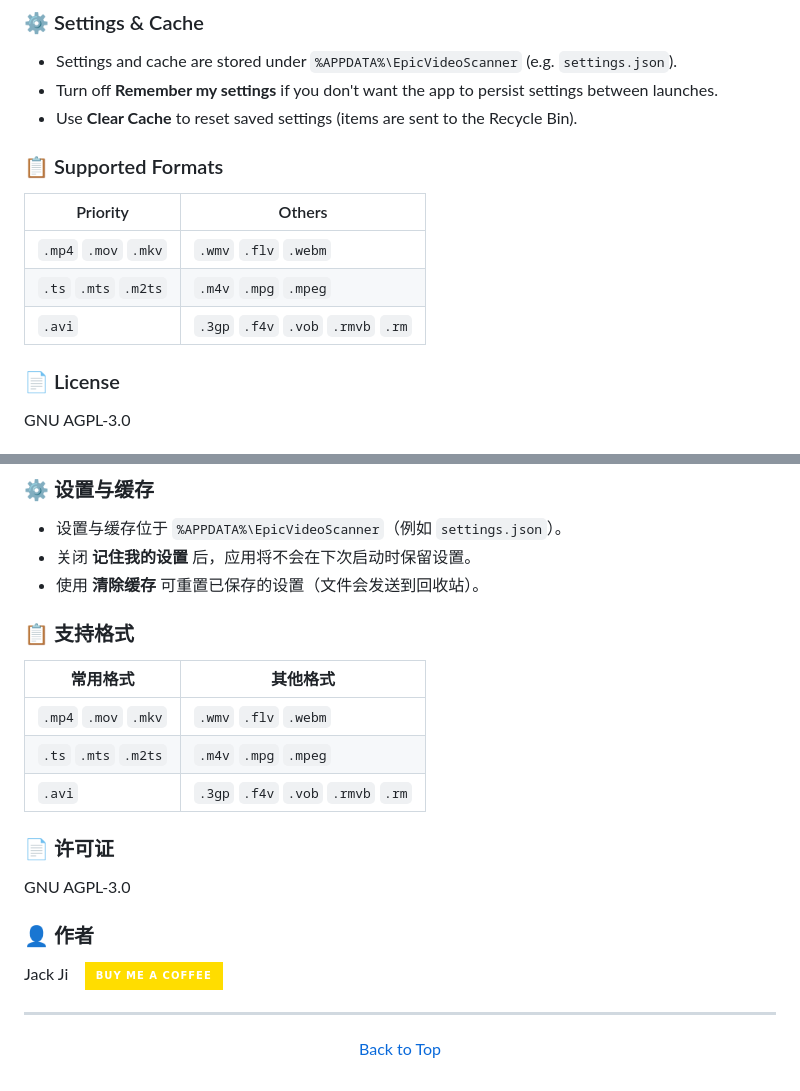
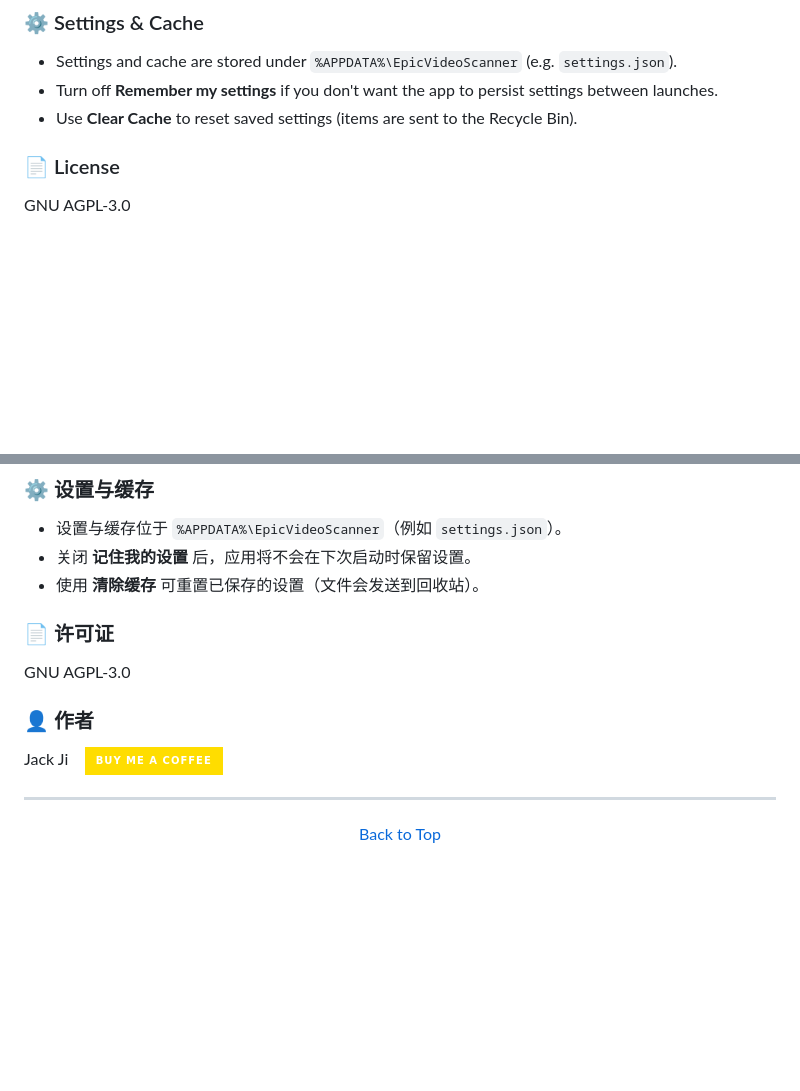
Before and after one commit to JacktheRanger/Epic-Video-Finder, a Markdown page: README.md, 2 parts joined by grey strips. Rendered like a GitHub page; badges without logos; blank space fills up the shorter version.

```diff
--- a/README.md
+++ b/README.md
@@ -75,14 +73,6 @@ A modern, beautiful, and powerful SOTA video **file** and **duplicate finder**.
 - Turn off **Remember my settings** if you don't want the app to persist settings between launches.
 - Use **Clear Cache** to reset saved settings (items are sent to the Recycle Bin).
 
-### 📋 Supported Formats
-
-| Priority | Others |
-|----------|--------|
-| `.mp4` `.mov` `.mkv` | `.wmv` `.flv` `.webm` |
-| `.ts` `.mts` `.m2ts` | `.m4v` `.mpg` `.mpeg` |
-| `.avi` | `.3gp` `.f4v` `.vob` `.rmvb` `.rm` |
-
 
 ### 📄 License
 GNU AGPL-3.0
@@ -168,19 +156,12 @@ Jack Ji &nbsp;&nbsp;  [![Buy Me A Coffee](https://img.shields.io/badge/Buy%20Me%
 - 关闭 **记住我的设置** 后，应用将不会在下次启动时保留设置。
 - 使用 **清除缓存** 可重置已保存的设置（文件会发送到回收站）。
 
-### 📋 支持格式
-
-| 常用格式 | 其他格式 |
-|----------|--------|
-| `.mp4` `.mov` `.mkv` | `.wmv` `.flv` `.webm` |
-| `.ts` `.mts` `.m2ts` | `.m4v` `.mpg` `.mpeg` |
-| `.avi` | `.3gp` `.f4v` `.vob` `.rmvb` `.rm` |
 
 ### 📄 许可证
 GNU AGPL-3.0
 
 ### 👤 作者
-Jack Ji &nbsp;&nbsp;  [![Buy Me A Coffee](https://img.shields.io/badge/Buy%20Me%20a%20Coffee-ffdd00?style=for-the-badge&logo=buy-me-a-coffee&logoColor=black)](https://buymeacoffee.com/jackji)
+Jack Ji &nbsp;&nbsp; [![Buy Me A Coffee](https://img.shields.io/badge/Buy%20Me%20a%20Coffee-ffdd00?style=for-the-badge&logo=buy-me-a-coffee&logoColor=black)](https://buymeacoffee.com/jackji)
 
 
 
```
Also changed, not shown: other parts of README.md (+8 -12 lines).
